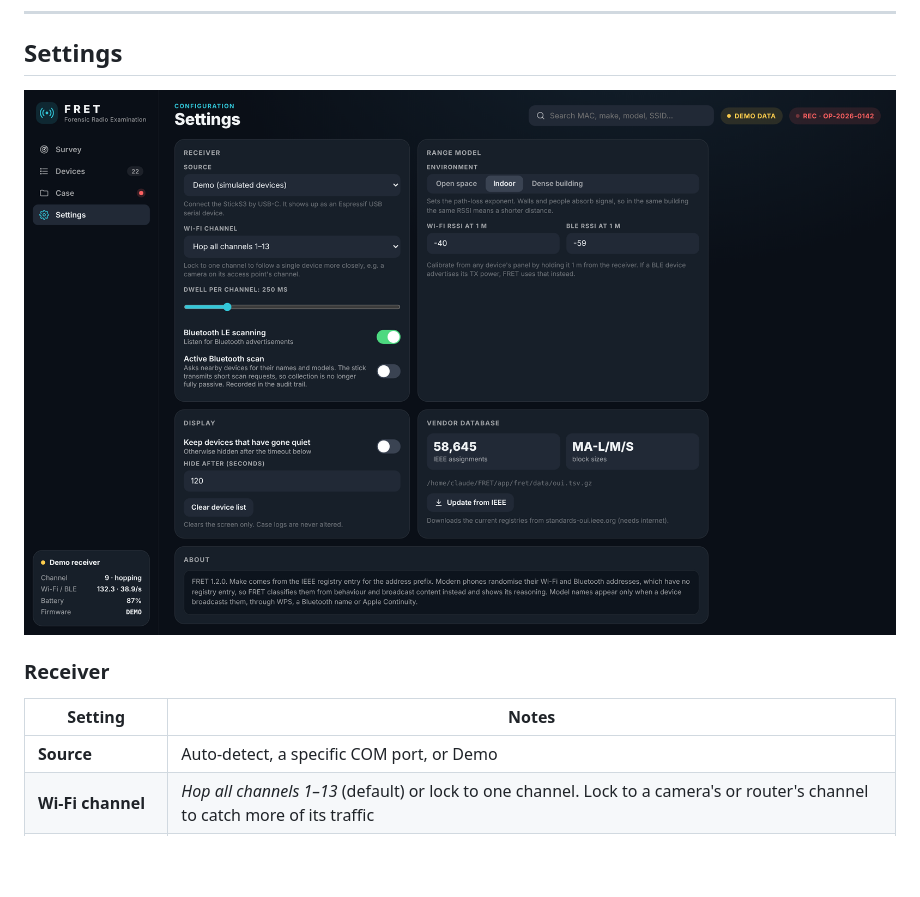
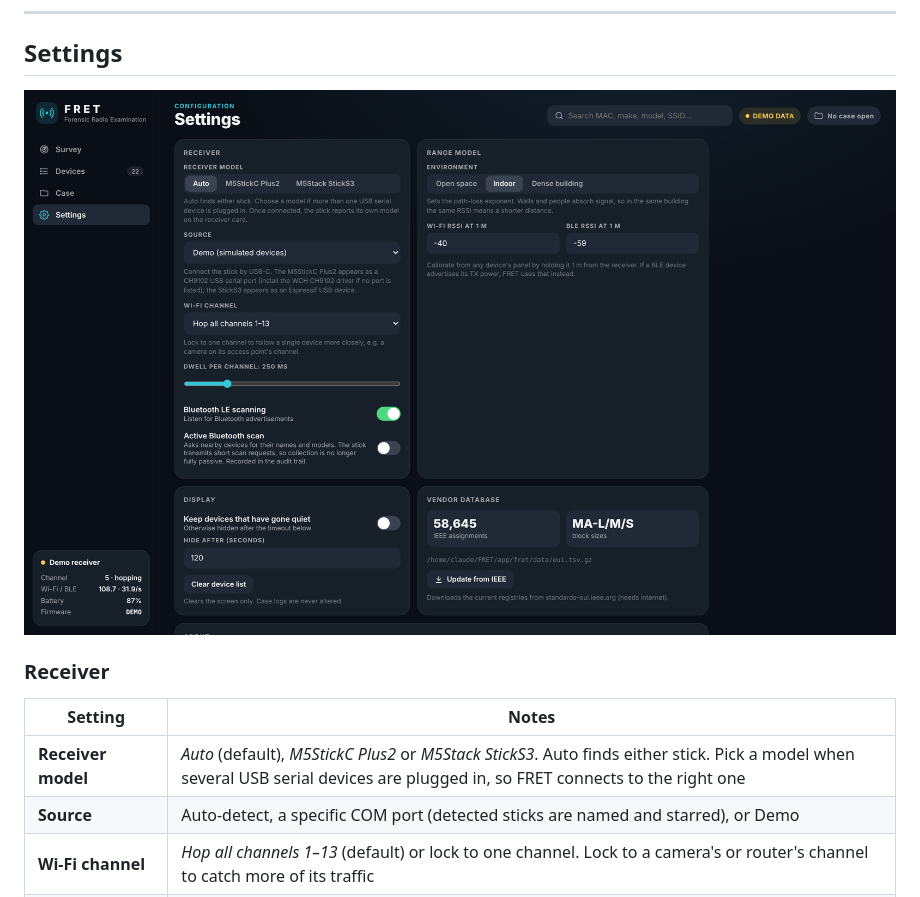
Before and after one commit to BlackSandsLabs/FRET, a Markdown page: docs/USER_GUIDE.md, the part around the change. Drawn GitHub-style; pictures changed too: docs/images/settings.png; blank space fills up the shorter version.

```diff
--- a/docs/USER_GUIDE.md
+++ b/docs/USER_GUIDE.md
@@ -118,7 +118,8 @@ See [Evidence handling](EVIDENCE.md) for the folder layout and how to verify has
 
 | Setting | Notes |
 |---|---|
-| **Source** | Auto-detect, a specific COM port, or Demo |
+| **Receiver model** | *Auto* (default), *M5StickC Plus2* or *M5Stack StickS3*. Auto finds either stick. Pick a model when several USB serial devices are plugged in, so FRET connects to the right one |
+| **Source** | Auto-detect, a specific COM port (detected sticks are named and starred), or Demo |
 | **Wi-Fi channel** | *Hop all channels 1–13* (default) or lock to one channel. Lock to a camera's or router's channel to catch more of its traffic |
 | **Dwell per channel** | 100–1000 ms (default 250). Longer catches more from busy channels but sweeps more slowly |
 | **Bluetooth LE scanning** | On or off |
```
Also changed, not shown: CHANGELOG.md (+10 -0 lines), README.md (+1 -1 lines), 4 other files.
